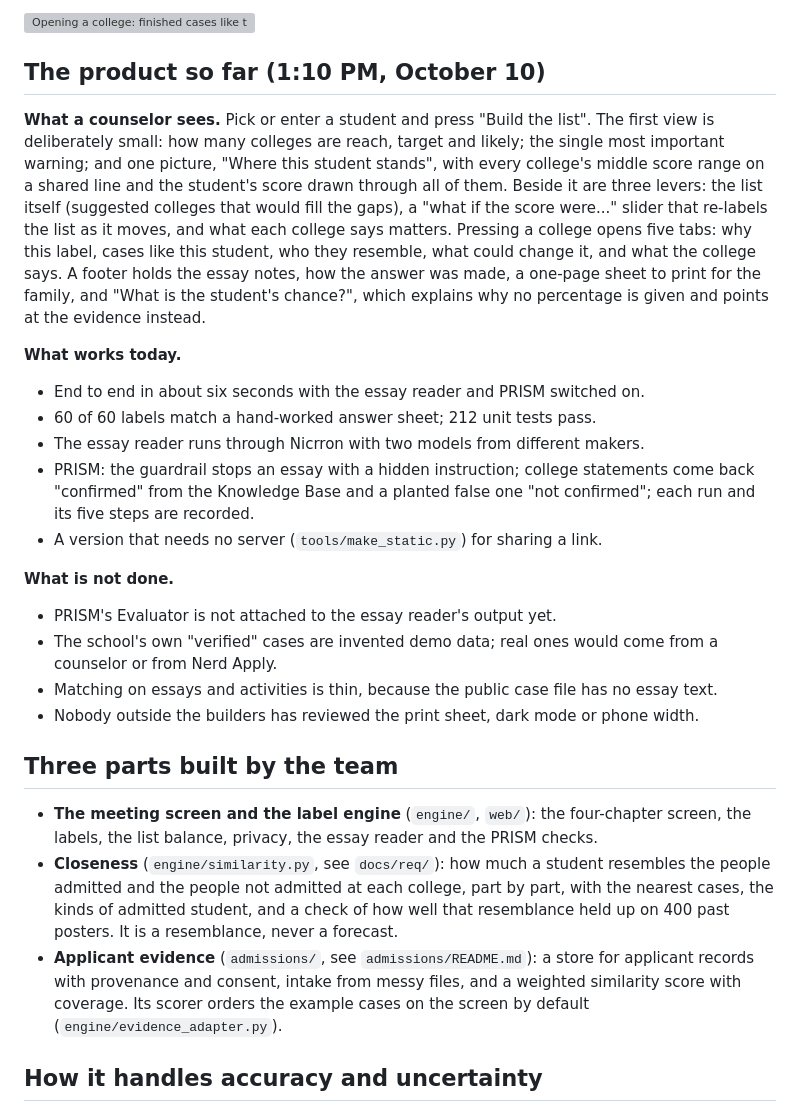
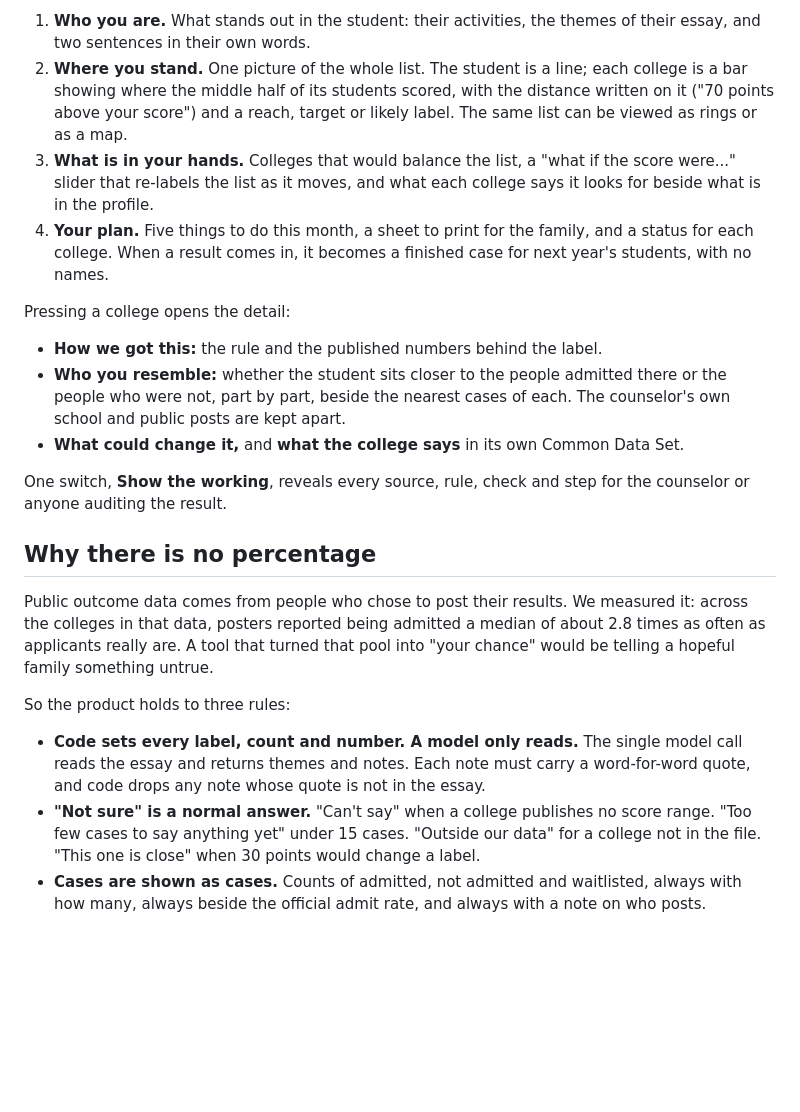
Before and after one commit to zt2382-cyber/10-10-Hack, a Markdown page: README.md, the part around one of its changes. GitHub-like rendering; blank space fills up the shorter version; grey boxes are pictures that could not be loaded.

Commit message:
README: rewritten for the merged product, with a diagram, current numbers and known limits

```diff
--- a/README.md
+++ b/README.md
@@ -37,41 +26,38 @@ It never gives a personal chance of admission.
 
-![Opening a college: finished cases like this student, the school's own beside the national pool](docs/screens/cases.jpg)
+1. **Who you are.** What stands out in the student: their activities, the themes of their essay, and two
+   sentences in their own words.
+2. **Where you stand.** One picture of the whole list. The student is a line; each college is a bar showing where
+   the middle half of its students scored, with the distance written on it ("70 points above your score") and a
+   reach, target or likely label. The same list can be viewed as rings or as a map.
+3. **What is in your hands.** Colleges that would balance the list, a "what if the score were..." slider that
+   re-labels the list as it moves, and what each college says it looks for beside what is in the profile.
+4. **Your plan.** Five things to do this month, a sheet to print for the family, and a status for each college.
+   When a result comes in, it becomes a finished case for next year's students, with no names.
 
-## The product so far (1:10 PM, October 10)
+Pressing a college opens the detail:
 
-**What a counselor sees.** Pick or enter a student and press "Build the list". The first view is deliberately
-small: how many colleges are reach, target and likely; the single most important warning; and one picture, "Where
-this student stands", with every college's middle score range on a shared line and the student's score drawn
-through all of them. Beside it are three levers: the list itself (suggested colleges that would fill the gaps), a
-"what if the score were..." slider that re-labels the list as it moves, and what each college says matters.
-Pressing a college opens five tabs: why this label, cases like this student, who they resemble, what could change
-it, and what the college says. A footer holds the essay notes, how the answer was made, a one-page sheet to print for the family,
-and "What is the student's chance?", which explains why no percentage is given and points at the evidence instead.
+- **How we got this:** the rule and the published numbers behind the label.
+- **Who you resemble:** whether the student sits closer to the people admitted there or the people who were not,
+  part by part, beside the nearest cases of each. The counselor's own school and public posts are kept apart.
+- **What could change it,** and **what the college says** in its own Common Data Set.
 
-**What works today.**
-- End to end in about six seconds with the essay reader and PRISM switched on.
-- 60 of 60 labels match a hand-worked answer sheet; 212 unit tests pass.
-- The essay reader runs through Nicrron with two models from different makers.
-- PRISM: the guardrail stops an essay with a hidden instruction; college statements come back "confirmed" from the
-  Knowledge Base and a planted false one "not confirmed"; each run and its five steps are recorded.
-- A version that needs no server (`tools/make_static.py`) for sharing a link.
+One switch, **Show the working**, reveals every source, rule, check and step for the counselor or anyone
+auditing the result.
 
-**What is not done.**
-- PRISM's Evaluator is not attached to the essay reader's output yet.
-- The school's own "verified" cases are invented demo data; real ones would come from a counselor or from Nerd Apply.
-- Matching on essays and activities is thin, because the public case file has no essay text.
-- Nobody outside the builders has reviewed the print sheet, dark mode or phone width.
+## Why there is no percentage
 
-## Three parts built by the team
+Public outcome data comes from people who chose to post their results. We measured it: across the colleges in
+that data, posters reported being admitted a median of about 2.8 times as often as applicants really are. A tool
+that turned that pool into "your chance" would be telling a hopeful family something untrue.
 
-- **The meeting screen and the label engine** (`engine/`, `web/`): the four-chapter screen, the labels, the list
-  balance, privacy, the essay reader and the PRISM checks.
-- **Closeness** (`engine/similarity.py`, see `docs/req/`): how much a student resembles the people admitted and the
-  people not admitted at each college, part by part, with the nearest cases, the kinds of admitted student, and a
-  check of how well that resemblance held up on 400 past posters. It is a resemblance, never a forecast.
-- **Applicant evidence** (`admissions/`, see `admissions/README.md`): a store for applicant records with
-  provenance and consent, intake from messy files, and a weighted similarity score with coverage. Its scorer
-  orders the example cases on the screen by default (`engine/evidence_adapter.py`).
+So the product holds to three rules:
 
-## How it handles accuracy and uncertainty
+- **Code sets every label, count and number. A model only reads.** The single model call reads the essay and
+  returns themes and notes. Each note must carry a word-for-word quote, and code drops any note whose quote is not
+  in the essay.
+- **"Not sure" is a normal answer.** "Can't say" when a college publishes no score range. "Too few cases to say
+  anything yet" under 15 cases. "Outside our data" for a college not in the file. "This one is close" when 30
+  points would change a label.
+- **Cases are shown as cases.** Counts of admitted, not admitted and waitlisted, always with how many, always
+  beside the official admit rate, and always with a note on who posts.
 
```
Also changed, not shown: other parts of README.md (+116 -68 lines).
